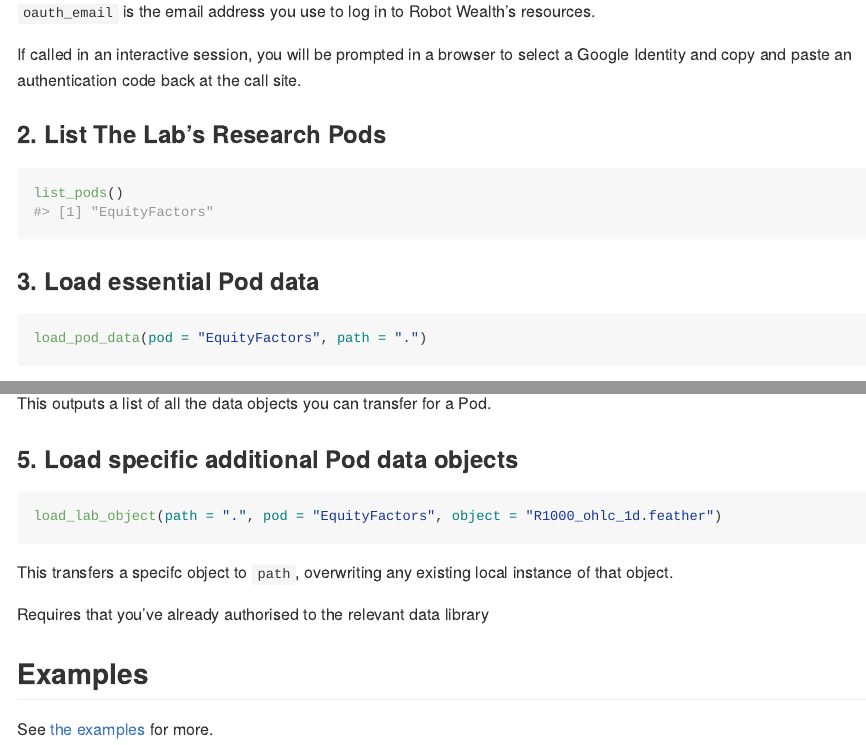
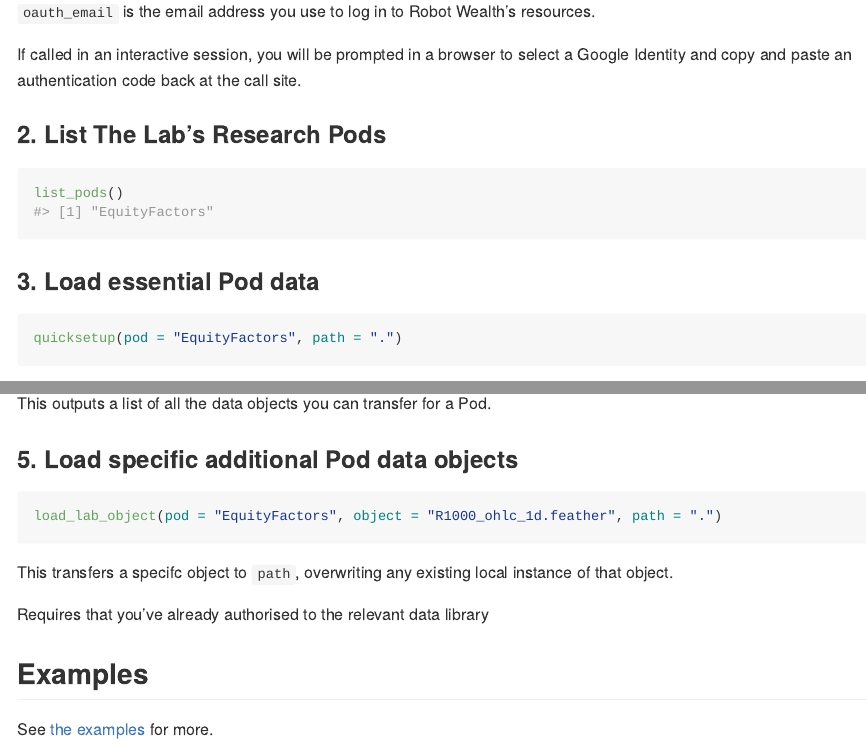
Before and after one commit to RWLab/rwRtools, an R Markdown document (README.Rmd): the page in a window 1100 px wide, from 1420 px down, and a second part further down, joined at a grey line. The pictures show the output file README.md that the author committed with the source, drawn offline in the style of GitHub; long lines of code are wrapped.

Commit message:
show quicksetup function

````diff
--- a/README.Rmd
+++ b/README.Rmd
@@ -71,7 +71,7 @@ list_pods()
 ### 3. Load essential Pod data
 
 ```{r, eval=FALSE, echo=TRUE}
-load_pod_data(pod = "EquityFactors", path = ".")
+quicksetup(pod = "EquityFactors", path = ".")
 ```
 
 This transfers the essential data that you always need to `path` (ohlc, metadata), overwriting any existing local Pod objects.
@@ -89,7 +89,7 @@ This outputs a list of all the data objects you can transfer for a Pod.
 ### 5. Load specific additional Pod data objects
 
 ```{r, eval=FALSE, echo=TRUE}
-load_lab_object(path = ".", pod = "EquityFactors", object = "R1000_ohlc_1d.feather")
+load_lab_object(pod = "EquityFactors", object = "R1000_ohlc_1d.feather", path = ".")
 ```
 
 This transfers a specifc object to `path`, overwriting any existing local instance of that object.
````
Also changed, not shown: README.md.
